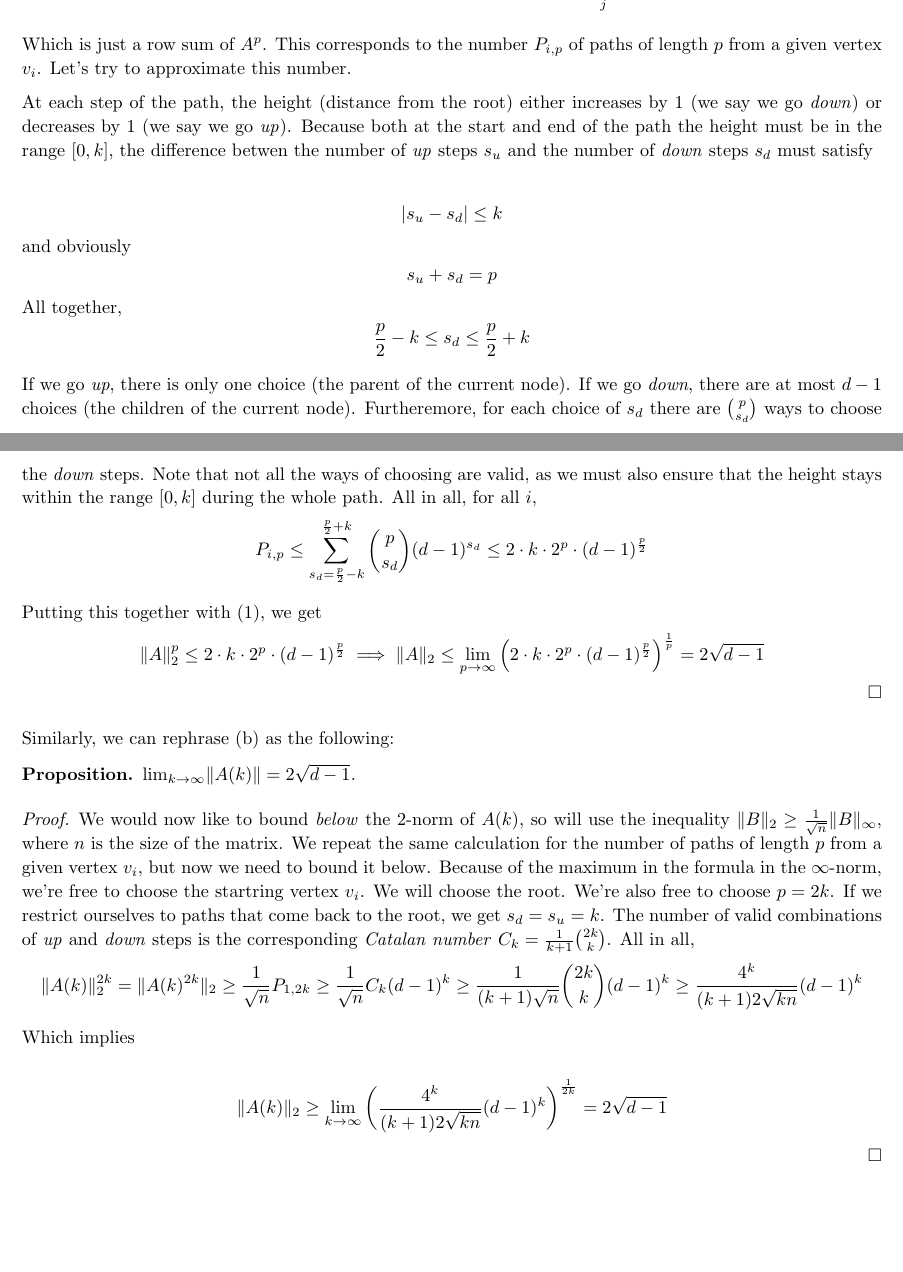
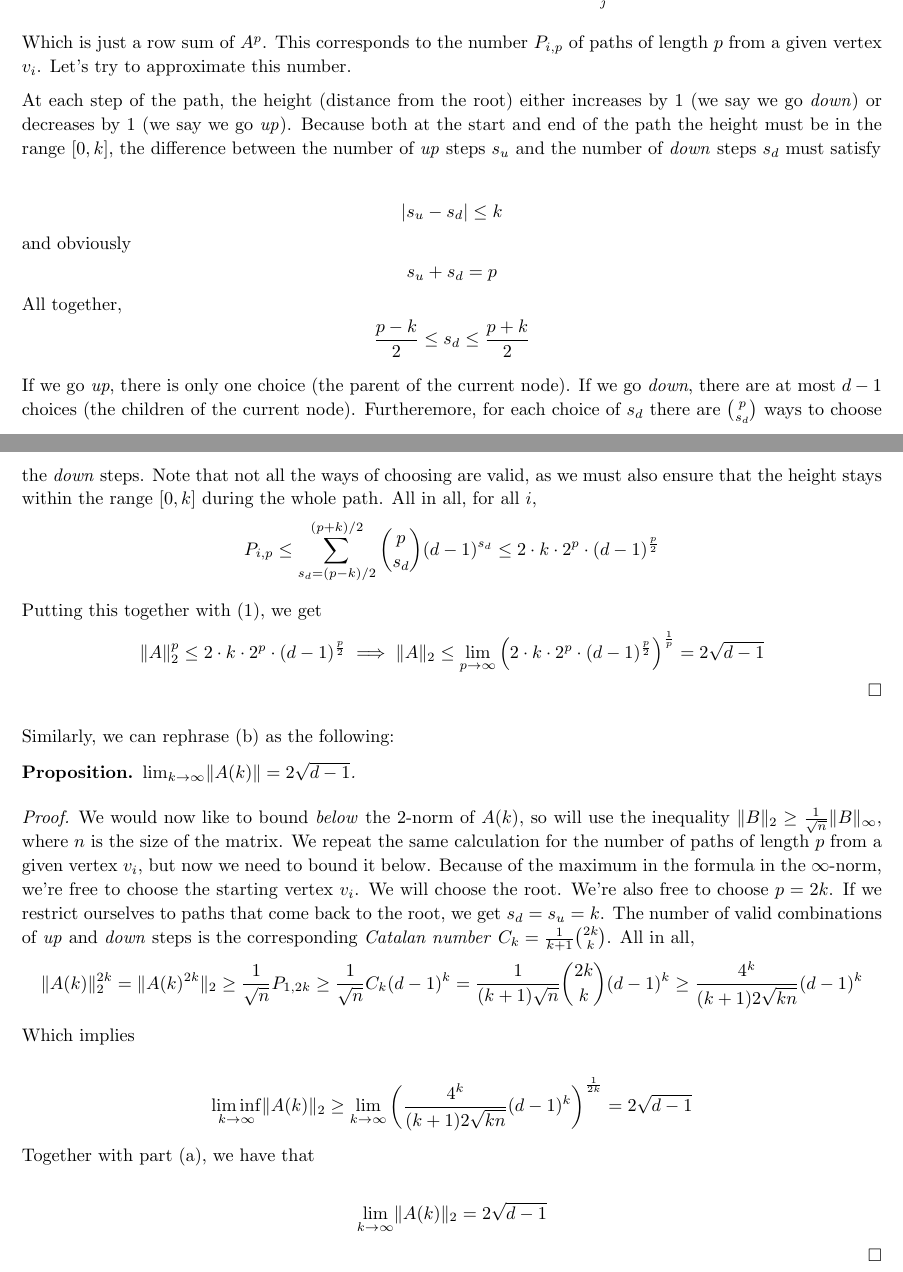
Before and after one commit to ferranEspuna/graph_theory, a LaTeX paper (8_5.tex): two parts of pages 1 and 2 of 2, joined at a grey line, cut so that both start at the same text, the shorter picture padded with empty space. Compiled offline with pdfLaTeX.

Commit message:
fix inequialities and formatting for 8.5

```diff
--- a/8_5.tex
+++ b/8_5.tex
@@ -121,9 +121,12 @@
             This corresponds to the number $P_{i, p}$ of paths of length $p$ from a given vertex $v_i$.
             Let's try to approximate this number.
 
-            At each step of the path, the height (distance from the root) either increases by $1$ (we say we go \emph{down})
-            or decreases by $1$ (we say we go \emph{up}). Because both at the start and end of the path the height must be in the range $[0, k]$, the difference
-            betwen the number of \emph{up} steps $s_{u}$ and the number of \emph{down} steps $s_{d}$ must satisfy
+            At each step of the path, the height (distance from the root) either increases by $1$
+            (we say we go \emph{down})
+            or decreases by $1$ (we say we go \emph{up}).
+            Because both at the start and end of the path the height must be in the range $[0, k]$,
+            the difference between the number of \emph{up} steps $s_{u}$
+            and the number of \emph{down} steps $s_{d}$ must satisfy
 
             \begin{equation*}
                 \lvert s_{u} - s_{d} \rvert \leq k
@@ -134,7 +137,7 @@
             \end{equation*}
             All together,
             \begin{equation*}
-                \frac{p}{2} - k \leq s_d \leq  \frac{p}{2} + k
+                \frac{p-k}{2} \leq s_d \leq  \frac{p+k}{2}
             \end{equation*}
 
             If we go \emph{up}, there is only one choice (the parent of the current node).
@@ -146,16 +149,16 @@
             \begin{equation*}
                 P_{i,p}
                 \leq
-                \sum_{s_d = \frac{p}{2} - k}^{\frac{p}{2} + k} \binom{p}{s_d} (d-1)^{s_d}
+                \sum_{s_d = (p-k)/2}^{(p+k)/2} \binom{p}{s_d} (d-1)^{s_d}
                 \leq
                 2 \cdot k \cdot 2^p \cdot (d-1)^{\frac{p}{2}}
             \end{equation*}
 
             Putting this together with~\eqref{eq:norm_bound}, we get
             \begin{equation*}
-                \norm{A}_2^p \leq 2 \cdot k \cdot 2^p \cdot (d-1)^{\frac{p}{2}}
-                \implies
-                \norm{A}_2 \leq \lim_{p \to \infty}  \left( 2 \cdot k \cdot 2^p \cdot (d-1)^{\frac{p}{2}}\right)^{\frac{1}{p}} = 2 \sqrt{d-1}
+                \norm{A}_2^p \leq 2 \cdot k \cdot 2^p \cdot (d-1)^{\frac{p}{2}} \implies
+                \norm{A}_2 \leq \lim_{p \to \infty}
+                \left( 2 \cdot k \cdot 2^p \cdot (d-1)^{\frac{p}{2}}\right)^{\frac{1}{p}} = 2 \sqrt{d-1}
             \end{equation*}
         \end{proof}
     \end{proposition}
@@ -169,7 +172,8 @@
             $\norm{B}_2 \geq \frac{1}{\sqrt{n}} \norm{B}_\infty$, where $n$ is the size of the matrix.
             We repeat the same calculation for the number of paths of length $p$ from a given vertex $v_i$,
             but now we need to bound it below.
-            Because of the maximum in the formula in the $\infty$-norm, we're free to choose the startring vertex $v_i$.
+            Because of the maximum in the formula in the $\infty$-norm,
+            we're free to choose the starting vertex $v_i$.
             We will choose the root.
             We're also free to choose $p = 2k$.
             If we restrict ourselves to paths that come back to the root, we get $s_d = s_u = k$.
@@ -180,7 +184,7 @@
                 \norm{A(k)}_2^{2k} =
                 \norm{A(k)^{2k}}_2\geq
                 \frac{1}{\sqrt{n}} P_{1, 2k} \geq
-                \frac{1}{\sqrt{n}} C_k (d-1)^k \geq
+                \frac{1}{\sqrt{n}} C_k (d-1)^k =
                 \frac{1}{(k+1)\sqrt{n}} \binom{2k}{k} (d-1)^k \geq
                 \frac{4^k}{(k+1)2\sqrt{kn}} (d-1)^k
             \end{equation*}
@@ -188,7 +192,15 @@
             Which implies
 
             \begin{equation*}
-                \norm{A(k)}_2 \geq \lim_{k \to \infty} \left( \frac{4^k}{(k+1)2\sqrt{kn}} (d-1)^k \right)^{\frac{1}{2k}} = 2 \sqrt{d-1}
+                \liminf_{k \to \infty} \norm{A(k)}_2 \geq
+                \lim_{k \to \infty} \left( \frac{4^k}{(k+1)2\sqrt{kn}} (d-1)^k \right)^{\frac{1}{2k}}
+                = 2 \sqrt{d-1}
+            \end{equation*}
+
+            Together with part~\ref{item:a}, we have that
+
+            \begin{equation*}
+                \lim_{k \to \infty} \norm{A(k)}_2 = 2 \sqrt{d-1}
             \end{equation*}
 
         \end{proof}
```
Also changed, not shown: out/8_5.pdf.
